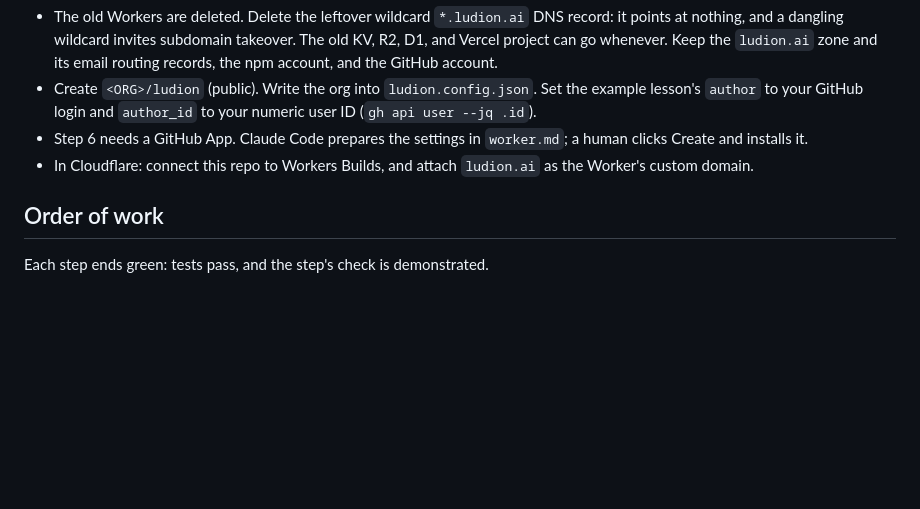
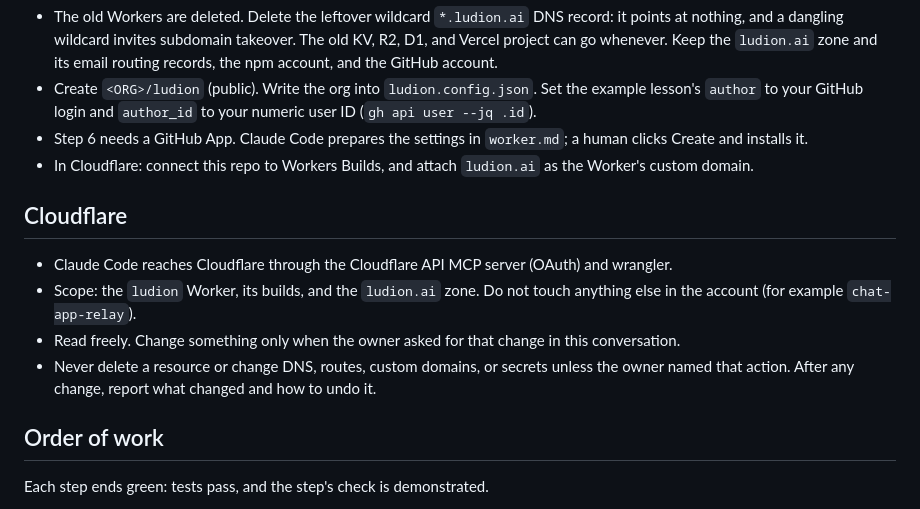
Before and after one commit to Ludion-ai/Ludion, a Markdown page: CLAUDE.md, the part around the change. Rendered like a GitHub page; blank space fills up the shorter version.

Commit message:
Add the Cloudflare section to CLAUDE.md (#15)
How Claude Code reaches Cloudflare (the API MCP server and wrangler), its scope (the ludion Worker, its builds, the ludion.ai zone), and the rules for changes: read freely, change only what the owner asked for, never delete or touch DNS, routes, custom domains, or secrets unless named, and report every change with how to undo it.

Co-authored-by: Ludion-ai <haya0910oasis@gmail.com>
Co-authored-by: Claude Opus 5.5 <noreply@anthropic.com>

```diff
--- a/CLAUDE.md
+++ b/CLAUDE.md
@@ -96,6 +96,13 @@ wrangler.jsonc       Worker "ludion"; assets dir apps/site/dist; secrets listed
 - Step 6 needs a GitHub App. Claude Code prepares the settings in `worker.md`; a human clicks Create and installs it.
 - In Cloudflare: connect this repo to Workers Builds, and attach `ludion.ai` as the Worker's custom domain.
 
+## Cloudflare
+
+- Claude Code reaches Cloudflare through the Cloudflare API MCP server (OAuth) and wrangler.
+- Scope: the `ludion` Worker, its builds, and the `ludion.ai` zone. Do not touch anything else in the account (for example `chat-app-relay`).
+- Read freely. Change something only when the owner asked for that change in this conversation.
+- Never delete a resource or change DNS, routes, custom domains, or secrets unless the owner named that action. After any change, report what changed and how to undo it.
+
 ## Order of work
 
 Each step ends green: tests pass, and the step's check is demonstrated.
```
